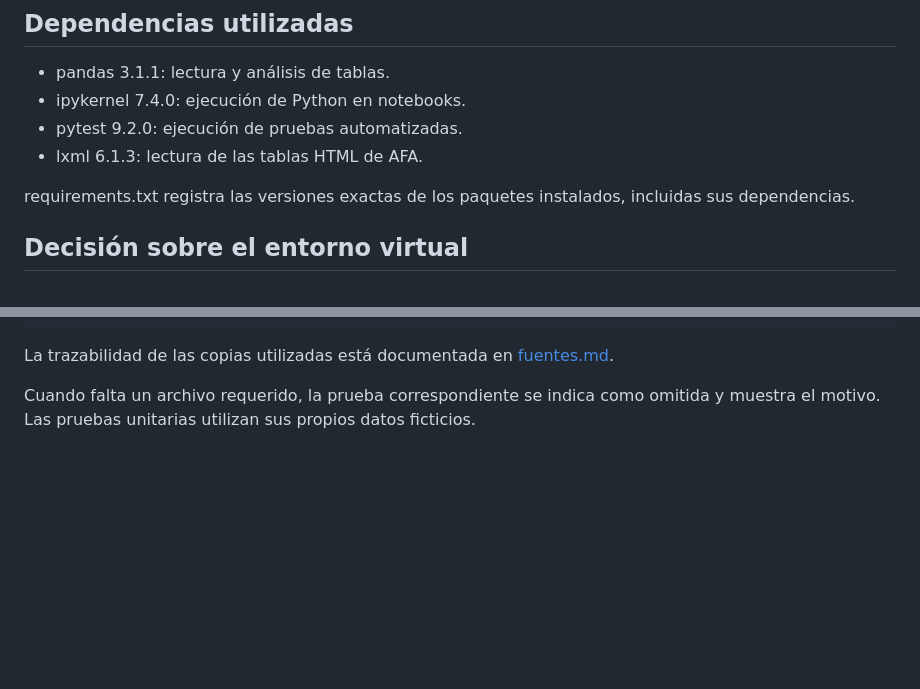
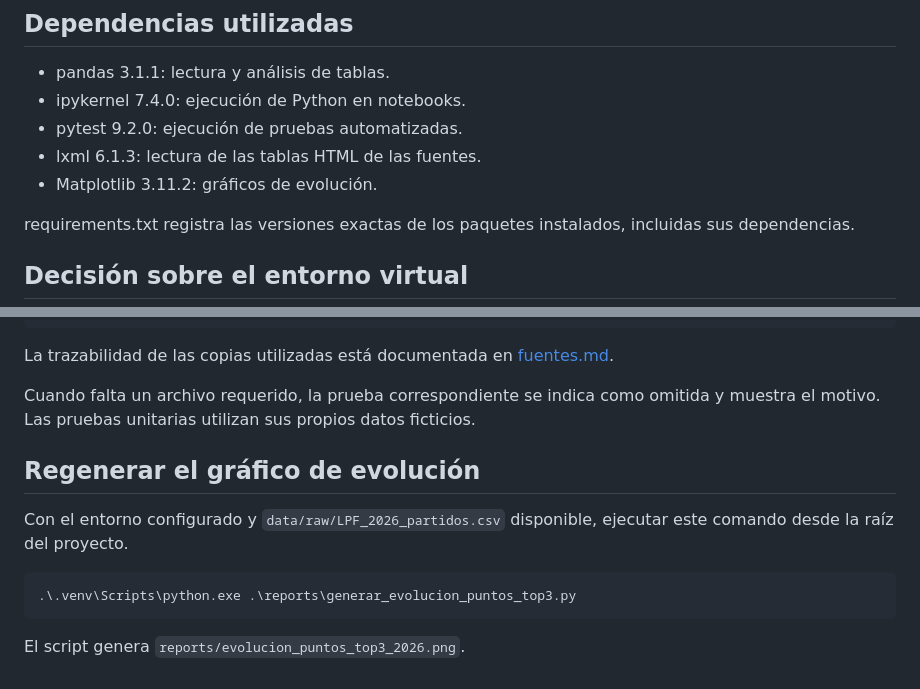
Before and after one commit to PepiGercek/argentina-football-analytics-2026, a Markdown page: docs/entorno.md, 2 parts joined by grey strips. Drawn GitHub-style; blank space fills up the shorter version.

```diff
--- a/docs/entorno.md
+++ b/docs/entorno.md
@@ -14,7 +14,8 @@
 - pandas 3.1.1: lectura y análisis de tablas.
 - ipykernel 7.4.0: ejecución de Python en notebooks.
 - pytest 9.2.0: ejecución de pruebas automatizadas.
-- lxml 6.1.3: lectura de las tablas HTML de AFA.
+- lxml 6.1.3: lectura de las tablas HTML de las fuentes.
+- Matplotlib 3.11.2: gráficos de evolución.
 
 requirements.txt registra las versiones exactas de los paquetes instalados, incluidas sus dependencias.
 
@@ -84,3 +85,11 @@ Desde la raíz del proyecto se pueden descargar las referencias de AFA, Cómo Sa
 La trazabilidad de las copias utilizadas está documentada en [fuentes.md](fuentes.md).
 
 Cuando falta un archivo requerido, la prueba correspondiente se indica como omitida y muestra el motivo. Las pruebas unitarias utilizan sus propios datos ficticios.
+
+## Regenerar el gráfico de evolución
+
+Con el entorno configurado y `data/raw/LPF_2026_partidos.csv` disponible, ejecutar este comando desde la raíz del proyecto.
+
+    .\.venv\Scripts\python.exe .\reports\generar_evolucion_puntos_top3.py
+
+El script genera `reports/evolucion_puntos_top3_2026.png`.
```
Also changed, not shown: README.md (+7 -1 lines), reports/evolucion_puntos_top3_2026.png (added), 4 other files.
